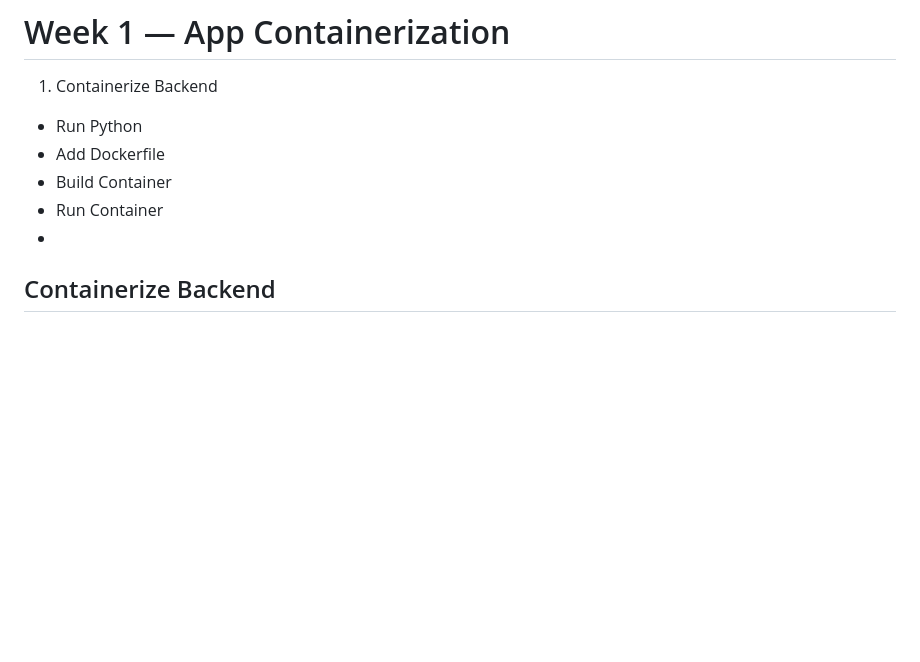
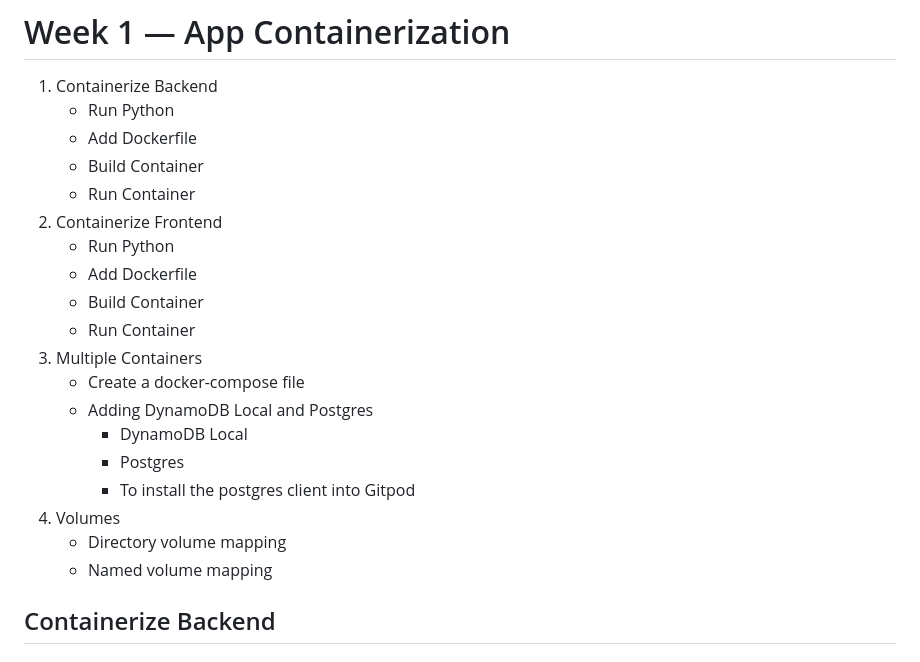
Before and after one commit to kriteja/aws-bootcamp-cruddur-2023, a Markdown page: journal/week1.md, the part around the change. Drawn GitHub-style; blank space fills up the shorter version.

```diff
--- a/journal/week1.md
+++ b/journal/week1.md
@@ -1,12 +1,24 @@
 # Week 1 — App Containerization
 
 1. Containerize Backend
- - Run Python
- - Add Dockerfile
- - Build Container
- - Run Container
- -
-
+   - Run Python
+   - Add Dockerfile
+   - Build Container
+   - Run Container
+2. Containerize Frontend
+   - Run Python
+   - Add Dockerfile
+   - Build Container
+   - Run Container
+3. Multiple Containers
+   - Create a docker-compose file
+   - Adding DynamoDB Local and Postgres
+      - DynamoDB Local
+      - Postgres
+       - To install the postgres client into Gitpod
+ 4. Volumes
+    - Directory volume mapping
+    - Named volume mapping
 
 
 ## Containerize Backend
```
